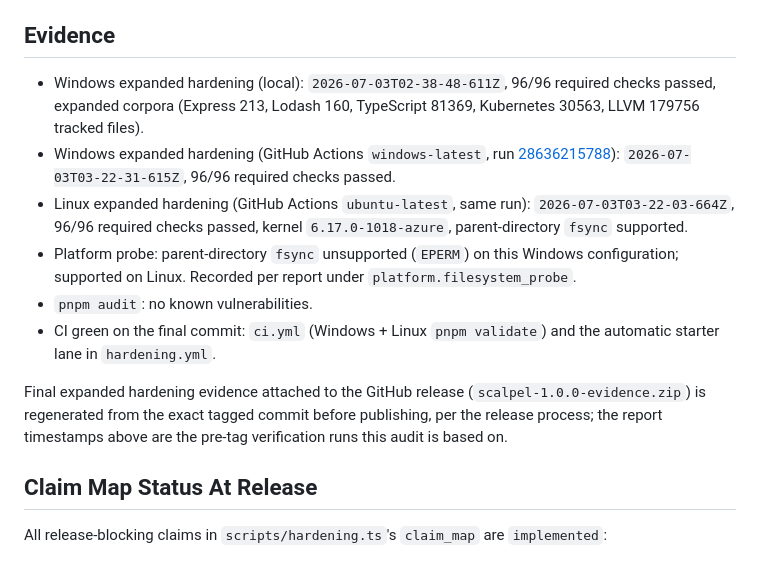
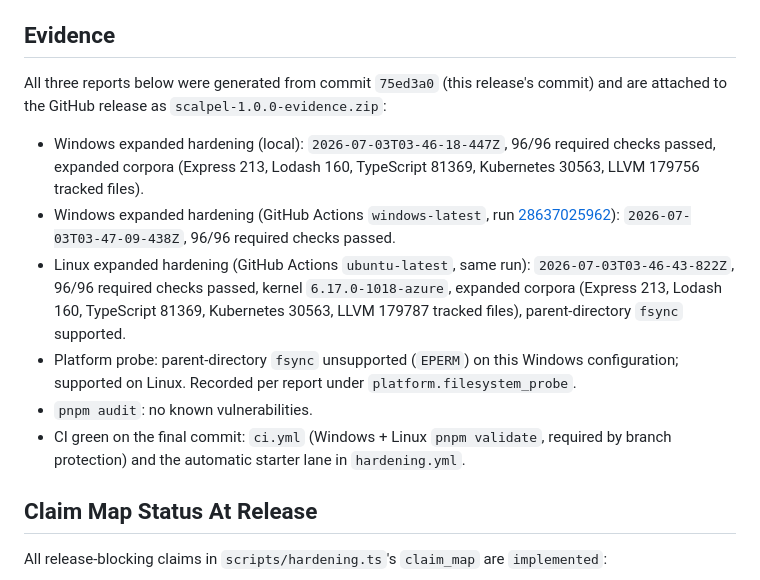
Before and after one commit to 0langa/scalpel, a Markdown page: docs/releases/2026-07-03-v1.0.0-audit.md, the part around the change. Rendered like a GitHub page.

Commit message:
Update release audit with final evidence from the release commit
Replaces the pre-tag verification report references with the three
expanded hardening reports actually generated from this release's
commit (75ed3a0): local Windows, GitHub Actions windows-latest, and
GitHub Actions ubuntu-latest, all 96/96 required checks passed.

```diff
--- a/docs/releases/2026-07-03-v1.0.0-audit.md
+++ b/docs/releases/2026-07-03-v1.0.0-audit.md
@@ -21,26 +21,27 @@
 
 ## Evidence
 
-- Windows expanded hardening (local): `2026-07-03T02-38-48-611Z`, 96/96
+All three reports below were generated from commit `75ed3a0` (this release's
+commit) and are attached to the GitHub release as `scalpel-1.0.0-evidence.zip`:
+
+- Windows expanded hardening (local): `2026-07-03T03-46-18-447Z`, 96/96
   required checks passed, expanded corpora (Express 213, Lodash 160,
   TypeScript 81369, Kubernetes 30563, LLVM 179756 tracked files).
 - Windows expanded hardening (GitHub Actions `windows-latest`, run
-  [28636215788](https://github.com/0langa/scalpel/actions/runs/28636215788)):
-  `2026-07-03T03-22-31-615Z`, 96/96 required checks passed.
+  [28637025962](https://github.com/0langa/scalpel/actions/runs/28637025962)):
+  `2026-07-03T03-47-09-438Z`, 96/96 required checks passed.
 - Linux expanded hardening (GitHub Actions `ubuntu-latest`, same run):
-  `2026-07-03T03-22-03-664Z`, 96/96 required checks passed, kernel
-  `6.17.0-1018-azure`, parent-directory `fsync` supported.
+  `2026-07-03T03-46-43-822Z`, 96/96 required checks passed, kernel
+  `6.17.0-1018-azure`, expanded corpora (Express 213, Lodash 160, TypeScript
+  81369, Kubernetes 30563, LLVM 179787 tracked files), parent-directory
+  `fsync` supported.
 - Platform probe: parent-directory `fsync` unsupported (`EPERM`) on this
   Windows configuration; supported on Linux. Recorded per report under
   `platform.filesystem_probe`.
 - `pnpm audit`: no known vulnerabilities.
-- CI green on the final commit: `ci.yml` (Windows + Linux `pnpm validate`) and
-  the automatic starter lane in `hardening.yml`.
-
-Final expanded hardening evidence attached to the GitHub release
-(`scalpel-1.0.0-evidence.zip`) is regenerated from the exact tagged commit
-before publishing, per the release process; the report timestamps above are
-the pre-tag verification runs this audit is based on.
+- CI green on the final commit: `ci.yml` (Windows + Linux `pnpm validate`,
+  required by branch protection) and the automatic starter lane in
+  `hardening.yml`.
 
 ## Claim Map Status At Release
 
```
